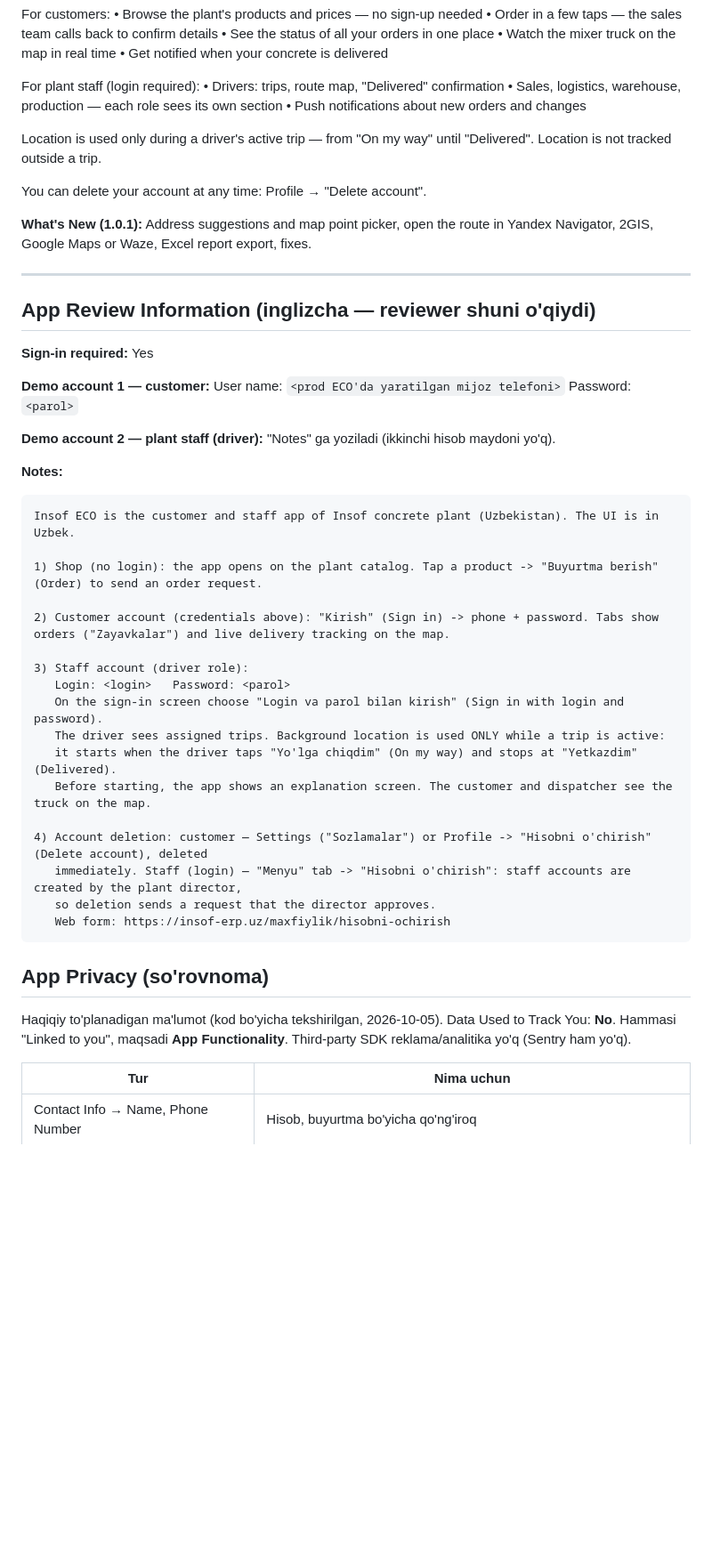
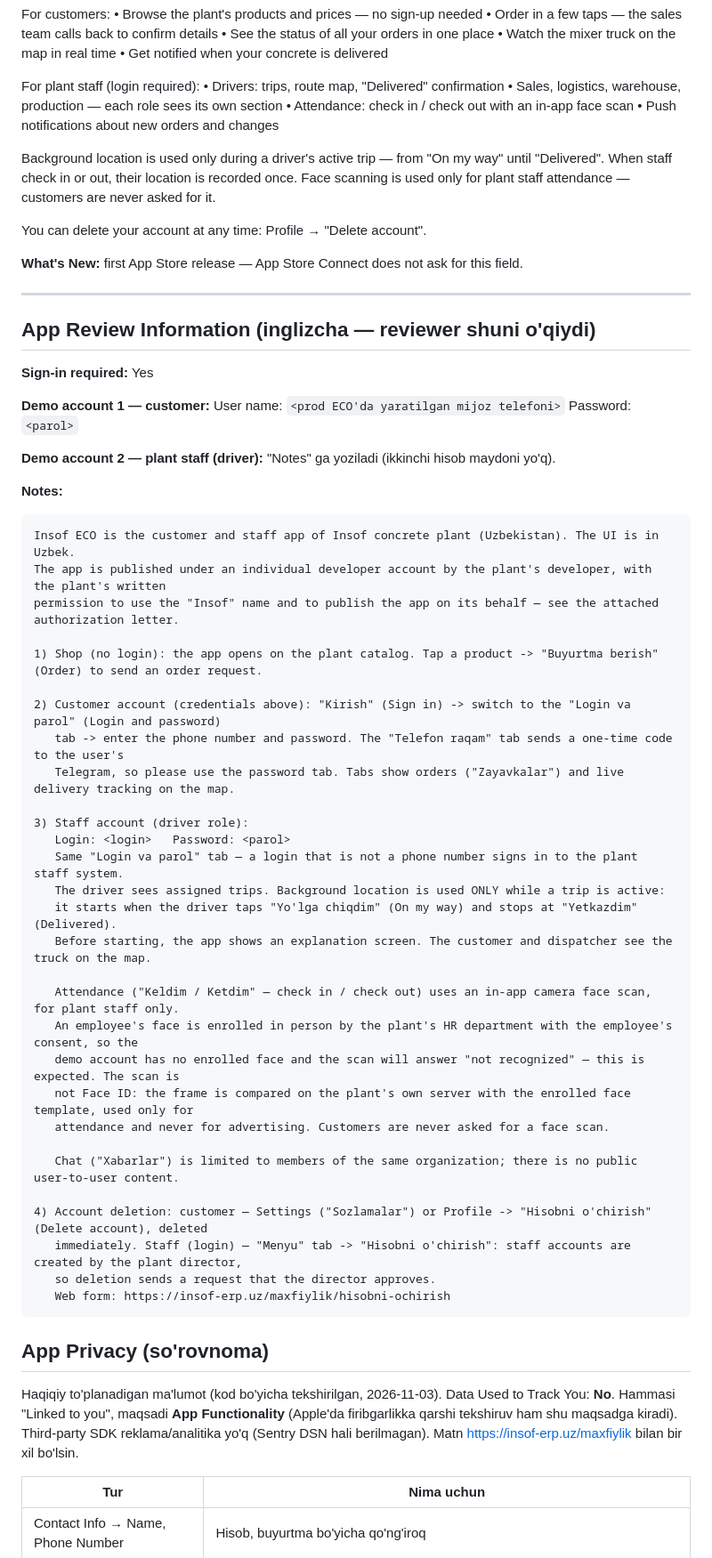
Before and after one commit to IkromovOtabek/InsofECO, a Markdown page: docs/08-app-store-matnlari.md, the part around one of its changes. Shown at 89% size. Rendered like a GitHub page; blank space fills up the shorter version.

````diff
--- a/docs/08-app-store-matnlari.md
+++ b/docs/08-app-store-matnlari.md
@@ -78,14 +84,14 @@ For customers:
 For plant staff (login required):
 • Drivers: trips, route map, "Delivered" confirmation
 • Sales, logistics, warehouse, production — each role sees its own section
+• Attendance: check in / check out with an in-app face scan
 • Push notifications about new orders and changes
 
-Location is used only during a driver's active trip — from "On my way" until "Delivered". Location is not tracked outside a trip.
+Background location is used only during a driver's active trip — from "On my way" until "Delivered". When staff check in or out, their location is recorded once. Face scanning is used only for plant staff attendance — customers are never asked for it.
 
 You can delete your account at any time: Profile → "Delete account".
 
-**What's New (1.0.1):**
-Address suggestions and map point picker, open the route in Yandex Navigator, 2GIS, Google Maps or Waze, Excel report export, fixes.
+**What's New:** first App Store release — App Store Connect does not ask for this field.
 
 ---
 
@@ -101,17 +107,29 @@ User name: `<prod ECO'da yaratilgan mijoz telefoni>`  Password: `<parol>`
 **Notes:**
 ```
 Insof ECO is the customer and staff app of Insof concrete plant (Uzbekistan). The UI is in Uzbek.
+The app is published under an individual developer account by the plant's developer, with the plant's written
+permission to use the "Insof" name and to publish the app on its behalf — see the attached authorization letter.
 
 1) Shop (no login): the app opens on the plant catalog. Tap a product -> "Buyurtma berish" (Order) to send an order request.
 
-2) Customer account (credentials above): "Kirish" (Sign in) -> phone + password. Tabs show orders ("Zayavkalar") and live delivery tracking on the map.
+2) Customer account (credentials above): "Kirish" (Sign in) -> switch to the "Login va parol" (Login and password)
+   tab -> enter the phone number and password. The "Telefon raqam" tab sends a one-time code to the user's
+   Telegram, so please use the password tab. Tabs show orders ("Zayavkalar") and live delivery tracking on the map.
 
 3) Staff account (driver role):
    Login: <login>   Password: <parol>
-   On the sign-in screen choose "Login va parol bilan kirish" (Sign in with login and password).
+   Same "Login va parol" tab — a login that is not a phone number signs in to the plant staff system.
    The driver sees assigned trips. Background location is used ONLY while a trip is active:
    it starts when the driver taps "Yo'lga chiqdim" (On my way) and stops at "Yetkazdim" (Delivered).
    Before starting, the app shows an explanation screen. The customer and dispatcher see the truck on the map.
+
+   Attendance ("Keldim / Ketdim" — check in / check out) uses an in-app camera face scan, for plant staff only.
+   An employee's face is enrolled in person by the plant's HR department with the employee's consent, so the
+   demo account has no enrolled face and the scan will answer "not recognized" — this is expected. The scan is
+   not Face ID: the frame is compared on the plant's own server with the enrolled face template, used only for
+   attendance and never for advertising. Customers are never asked for a face scan.
+
+   Chat ("Xabarlar") is limited to members of the same organization; there is no public user-to-user content.
 
 4) Account deletion: customer — Settings ("Sozlamalar") or Profile -> "Hisobni o'chirish" (Delete account), deleted
    immediately. Staff (login) — "Menyu" tab -> "Hisobni o'chirish": staff accounts are created by the plant director,
@@ -121,8 +139,10 @@ Insof ECO is the customer and staff app of Insof concrete plant (Uzbekistan). Th
 
 ## App Privacy (so'rovnoma)
 
-Haqiqiy to'planadigan ma'lumot (kod bo'yicha tekshirilgan, 2026-10-05). Data Used to Track You: **No**.
-Hammasi "Linked to you", maqsadi **App Functionality**. Third-party SDK reklama/analitika yo'q (Sentry ham yo'q).
+Haqiqiy to'planadigan ma'lumot (kod bo'yicha tekshirilgan, 2026-11-03). Data Used to Track You: **No**.
+Hammasi "Linked to you", maqsadi **App Functionality** (Apple'da firibgarlikka qarshi tekshiruv ham shu maqsadga
+kiradi). Third-party SDK reklama/analitika yo'q (Sentry DSN hali berilmagan). Matn https://insof-erp.uz/maxfiylik
+bilan bir xil bo'lsin.
 
 | Tur | Nima uchun |
 |---|---|
````
Also changed, not shown: other parts of docs/08-app-store-matnlari.md (+61 -11 lines).
